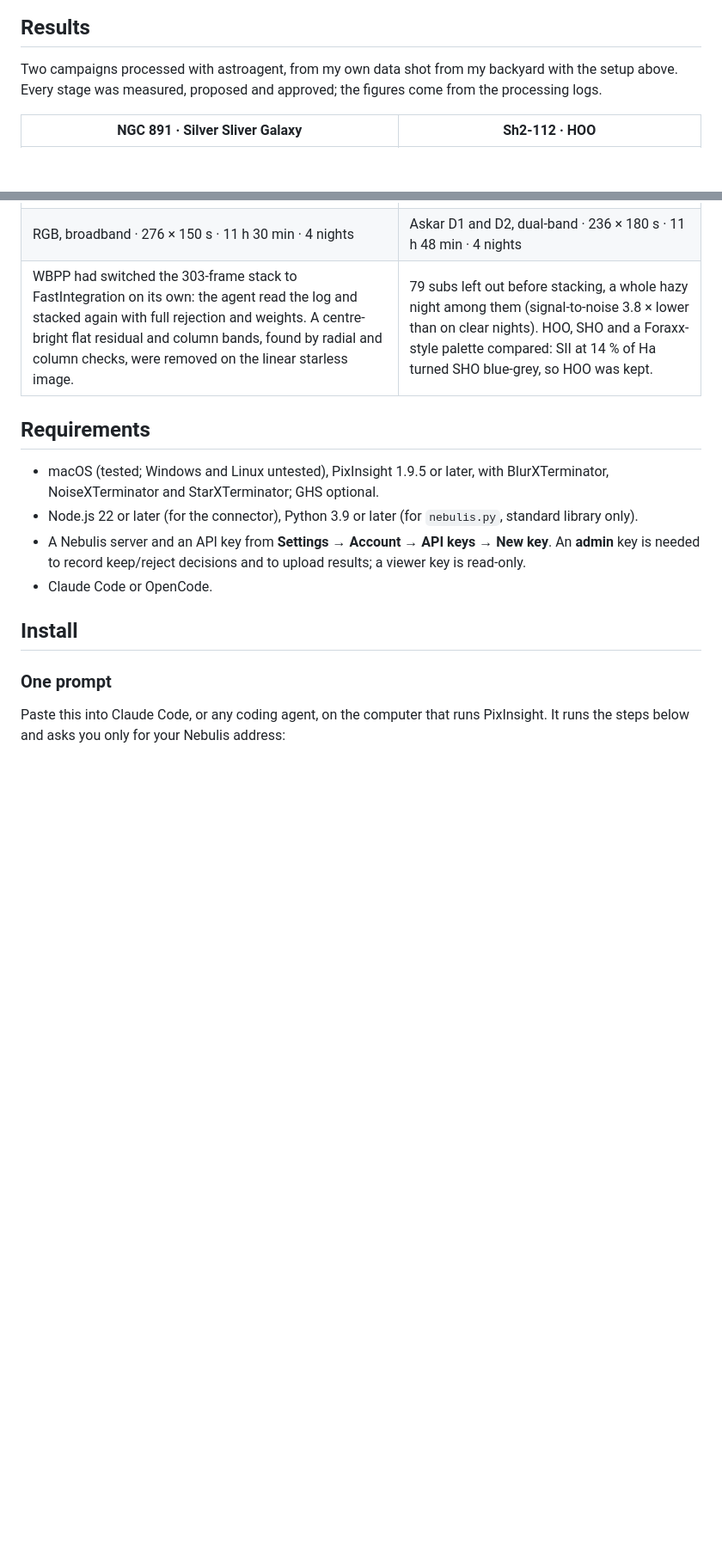
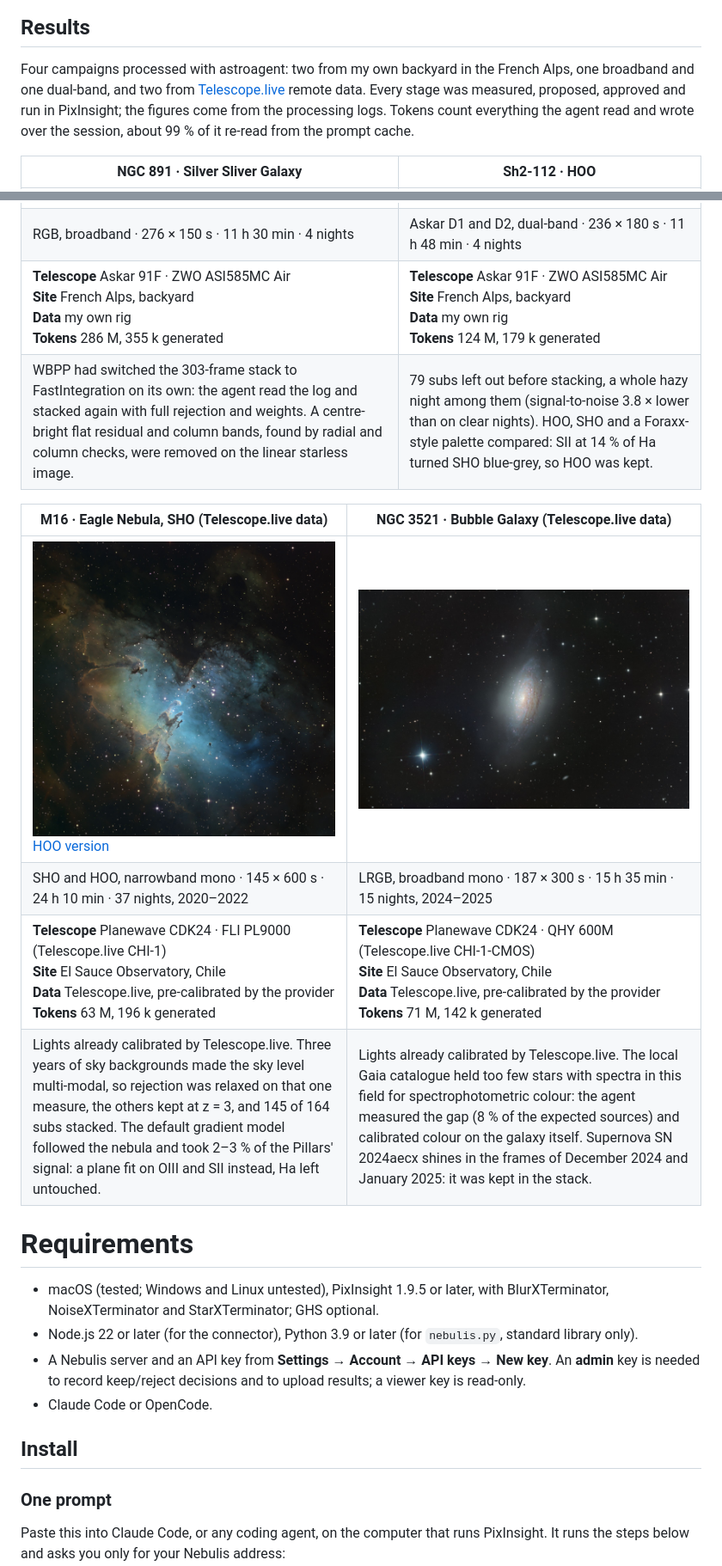
Before and after one commit to jjmartres/astroagent, a Markdown page: README.md, 2 parts joined by grey strips. Shown at 86% size. Drawn GitHub-style; pictures changed too: site/results/M16_SHO_2026-11-17.jpg (added), site/results/NGC3521_LRGB_2026-11-18.jpg (added); blank space fills up the shorter version.

```diff
--- a/README.md
+++ b/README.md
@@ -37,15 +39,23 @@ flowchart TD
 
 ## Results
 
-Two campaigns processed with astroagent, from my own data shot from my backyard with the setup above. Every stage was measured, proposed and approved; the figures come from the processing logs.
+Four campaigns processed with astroagent: two from my own backyard in the French Alps, one broadband and one dual-band, and two from [Telescope.live](https://telescope.live/) remote data. Every stage was measured, proposed, approved and run in PixInsight; the figures come from the processing logs. Tokens count everything the agent read and wrote over the session, about 99 % of it re-read from the prompt cache.
 
 | NGC 891 · Silver Sliver Galaxy | Sh2-112 · HOO |
 |---|---|
 | [![NGC 891, RGB](site/results/NGC891_RGB_2026-11-15.jpg)](site/results/NGC891_RGB_2026-11-15.jpg) | [![Sh2-112, HOO](site/results/SH2-112_HOO_2026-11-16.jpg)](site/results/SH2-112_HOO_2026-11-16.jpg) |
 | RGB, broadband · 276 × 150 s · 11 h 30 min · 4 nights | Askar D1 and D2, dual-band · 236 × 180 s · 11 h 48 min · 4 nights |
+| **Telescope** Askar 91F · ZWO ASI585MC Air<br>**Site** French Alps, backyard<br>**Data** my own rig<br>**Tokens** 286 M, 355 k generated | **Telescope** Askar 91F · ZWO ASI585MC Air<br>**Site** French Alps, backyard<br>**Data** my own rig<br>**Tokens** 124 M, 179 k generated |
 | WBPP had switched the 303-frame stack to FastIntegration on its own: the agent read the log and stacked again with full rejection and weights. A centre-bright flat residual and column bands, found by radial and column checks, were removed on the linear starless image. | 79 subs left out before stacking, a whole hazy night among them (signal-to-noise 3.8 × lower than on clear nights). HOO, SHO and a Foraxx-style palette compared: SII at 14 % of Ha turned SHO blue-grey, so HOO was kept. |
 
-## Requirements
+| M16 · Eagle Nebula, SHO (Telescope.live data) | NGC 3521 · Bubble Galaxy (Telescope.live data) |
+|---|---|
+| [![M16, SHO](site/results/M16_SHO_2026-11-17.jpg)](site/results/M16_SHO_2026-11-17.jpg)<br>[HOO version](site/results/M16_HOO_2026-11-17.jpg) | [![NGC 3521, LRGB](site/results/NGC3521_LRGB_2026-11-18.jpg)](site/results/NGC3521_LRGB_2026-11-18.jpg) |
+| SHO and HOO, narrowband mono · 145 × 600 s · 24 h 10 min · 37 nights, 2020–2022 | LRGB, broadband mono · 187 × 300 s · 15 h 35 min · 15 nights, 2024–2025 |
+| **Telescope** Planewave CDK24 · FLI PL9000 (Telescope.live CHI-1)<br>**Site** El Sauce Observatory, Chile<br>**Data** Telescope.live, pre-calibrated by the provider<br>**Tokens** 63 M, 196 k generated | **Telescope** Planewave CDK24 · QHY 600M (Telescope.live CHI-1-CMOS)<br>**Site** El Sauce Observatory, Chile<br>**Data** Telescope.live, pre-calibrated by the provider<br>**Tokens** 71 M, 142 k generated |
+| Lights already calibrated by Telescope.live. Three years of sky backgrounds made the sky level multi-modal, so rejection was relaxed on that one measure, the others kept at z = 3, and 145 of 164 subs stacked. The default gradient model followed the nebula and took 2–3 % of the Pillars' signal: a plane fit on OIII and SII instead, Ha left untouched. | Lights already calibrated by Telescope.live. The local Gaia catalogue held too few stars with spectra in this field for spectrophotometric colour: the agent measured the gap (8 % of the expected sources) and calibrated colour on the galaxy itself. Supernova SN 2024aecx shines in the frames of December 2024 and January 2025: it was kept in the stack. |
+
+# Requirements
 
 - macOS (tested; Windows and Linux untested), PixInsight 1.9.5 or later, with BlurXTerminator, NoiseXTerminator and StarXTerminator; GHS optional.
 - Node.js 22 or later (for the connector), Python 3.9 or later (for `nebulis.py`, standard library only).
```
Also changed, not shown: other parts of README.md (+3 -1 lines), site/results/M16_HOO_2026-11-17.jpg (added), 3 other files.
